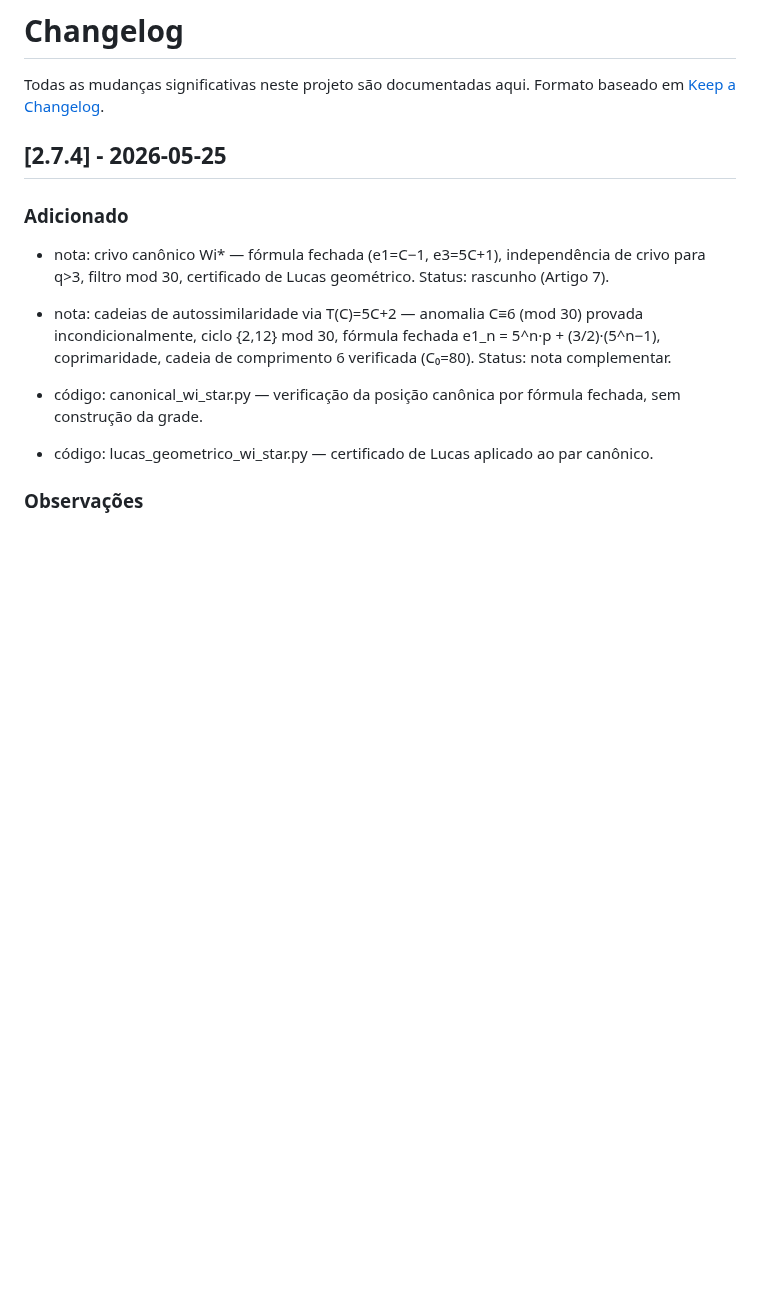
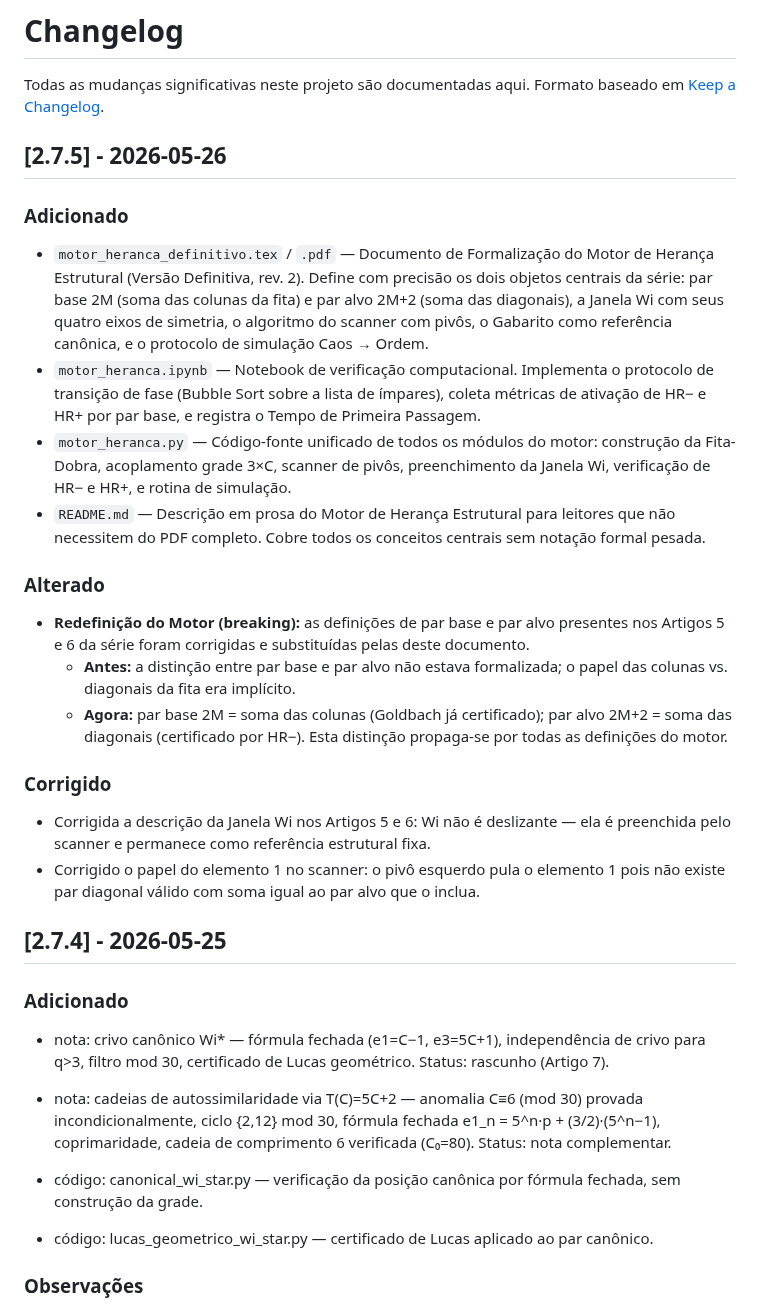
Before and after one commit to tiagobandeira/conjectura-de-goldbach, a Markdown page: CHANGELOG.md, the part around the change. GitHub-like rendering; blank space fills up the shorter version.

Commit message:
CHANGELOG v2.7.5

```diff
--- a/CHANGELOG.md
+++ b/CHANGELOG.md
@@ -2,6 +2,27 @@
 
 Todas as mudanças significativas neste projeto são documentadas aqui.
 Formato baseado em [Keep a Changelog](https://keepachangelog.com/pt-BR/1.0.0/).
+
+
+## [2.7.5] - 2026-05-26
+
+### Adicionado
+
+- `motor_heranca_definitivo.tex` / `.pdf` — Documento de Formalização do Motor de Herança Estrutural (Versão Definitiva, rev. 2). Define com precisão os dois objetos centrais da série: par base 2M (soma das colunas da fita) e par alvo 2M+2 (soma das diagonais), a Janela Wi com seus quatro eixos de simetria, o algoritmo do scanner com pivôs, o Gabarito como referência canônica, e o protocolo de simulação Caos → Ordem.
+- `motor_heranca.ipynb` — Notebook de verificação computacional. Implementa o protocolo de transição de fase (Bubble Sort sobre a lista de ímpares), coleta métricas de ativação de HR− e HR+ por par base, e registra o Tempo de Primeira Passagem.
+- `motor_heranca.py` — Código-fonte unificado de todos os módulos do motor: construção da Fita-Dobra, acoplamento grade 3×C, scanner de pivôs, preenchimento da Janela Wi, verificação de HR− e HR+, e rotina de simulação.
+- `README.md` — Descrição em prosa do Motor de Herança Estrutural para leitores que não necessitem do PDF completo. Cobre todos os conceitos centrais sem notação formal pesada.
+
+### Alterado
+
+- **Redefinição do Motor (breaking):** as definições de par base e par alvo presentes nos Artigos 5 e 6 da série foram corrigidas e substituídas pelas deste documento.
+  - **Antes:** a distinção entre par base e par alvo não estava formalizada; o papel das colunas vs. diagonais da fita era implícito.
+  - **Agora:** par base 2M = soma das colunas (Goldbach já certificado); par alvo 2M+2 = soma das diagonais (certificado por HR−). Esta distinção propaga-se por todas as definições do motor.
+
+### Corrigido
+
+- Corrigida a descrição da Janela Wi nos Artigos 5 e 6: Wi não é deslizante — ela é preenchida pelo scanner e permanece como referência estrutural fixa.
+- Corrigido o papel do elemento 1 no scanner: o pivô esquerdo pula o elemento 1 pois não existe par diagonal válido com soma igual ao par alvo que o inclua.
 
 ## [2.7.4] - 2026-05-25
 
```
